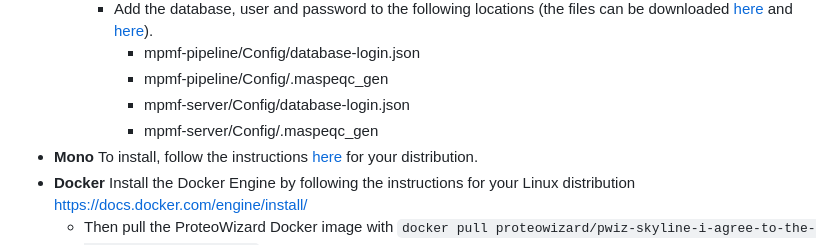
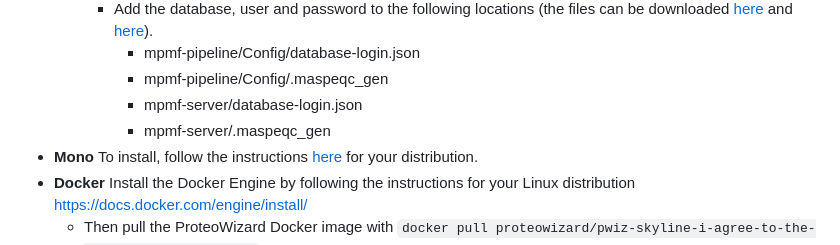
Before and after one commit to MonashProteomics/MaSpeQC, a Markdown page: README.md, the part around the change. GitHub-like rendering.

Commit message:
Correct mpmf-server config file paths in README
Updated paths for mpmf-server configuration files in README.

```diff
--- a/README.md
+++ b/README.md
@@ -64,8 +64,8 @@ The folowing dependencies and software are also required:
     	- Add the database, user and password to the following locations (the files can be downloaded <a href='https://github.com/MonashProteomics/MaSpeQC/releases/download/1.07/database-login.json'>here</a> and <a href='https://github.com/MonashProteomics/MaSpeQC/releases/download/1.07/default.maspeqc_gen'>here</a>).
     		- mpmf-pipeline/Config/database-login.json
     		- mpmf-pipeline/Config/.maspeqc_gen
-    		- mpmf-server/Config/database-login.json
-    		- mpmf-server/Config/.maspeqc_gen
+    		- mpmf-server/database-login.json
+    		- mpmf-server/.maspeqc_gen
 - __Mono__ To install, follow the instructions <a href='https://www.mono-project.com/download/stable/#download-lin' target="_blank">here</a> for your distribution.
 - __Docker__ Install the Docker Engine by following the instructions for your Linux distribution https://docs.docker.com/engine/install/
   - Then pull the ProteoWizard Docker image with `docker pull proteowizard/pwiz-skyline-i-agree-to-the-vendor-licenses:latest`
```
